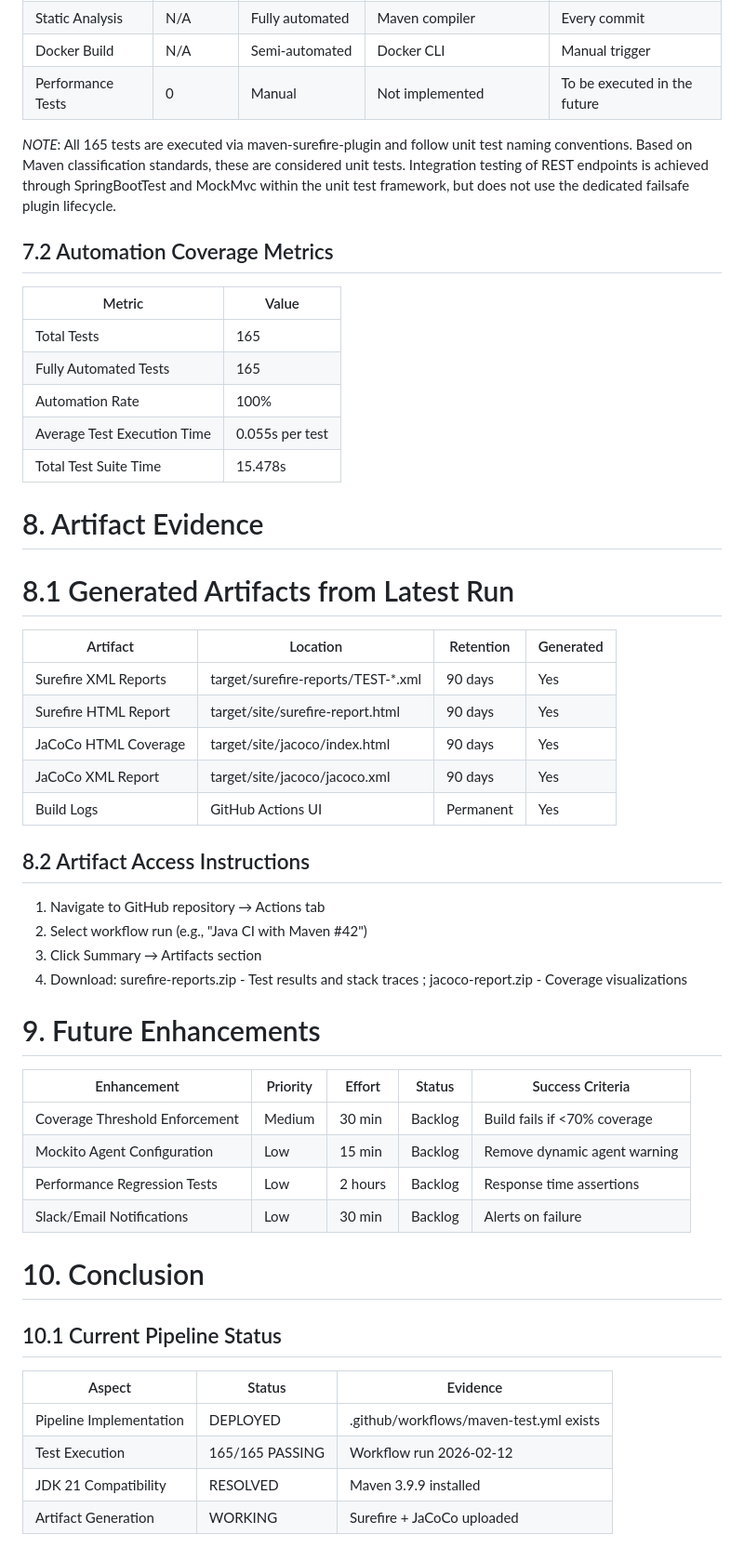
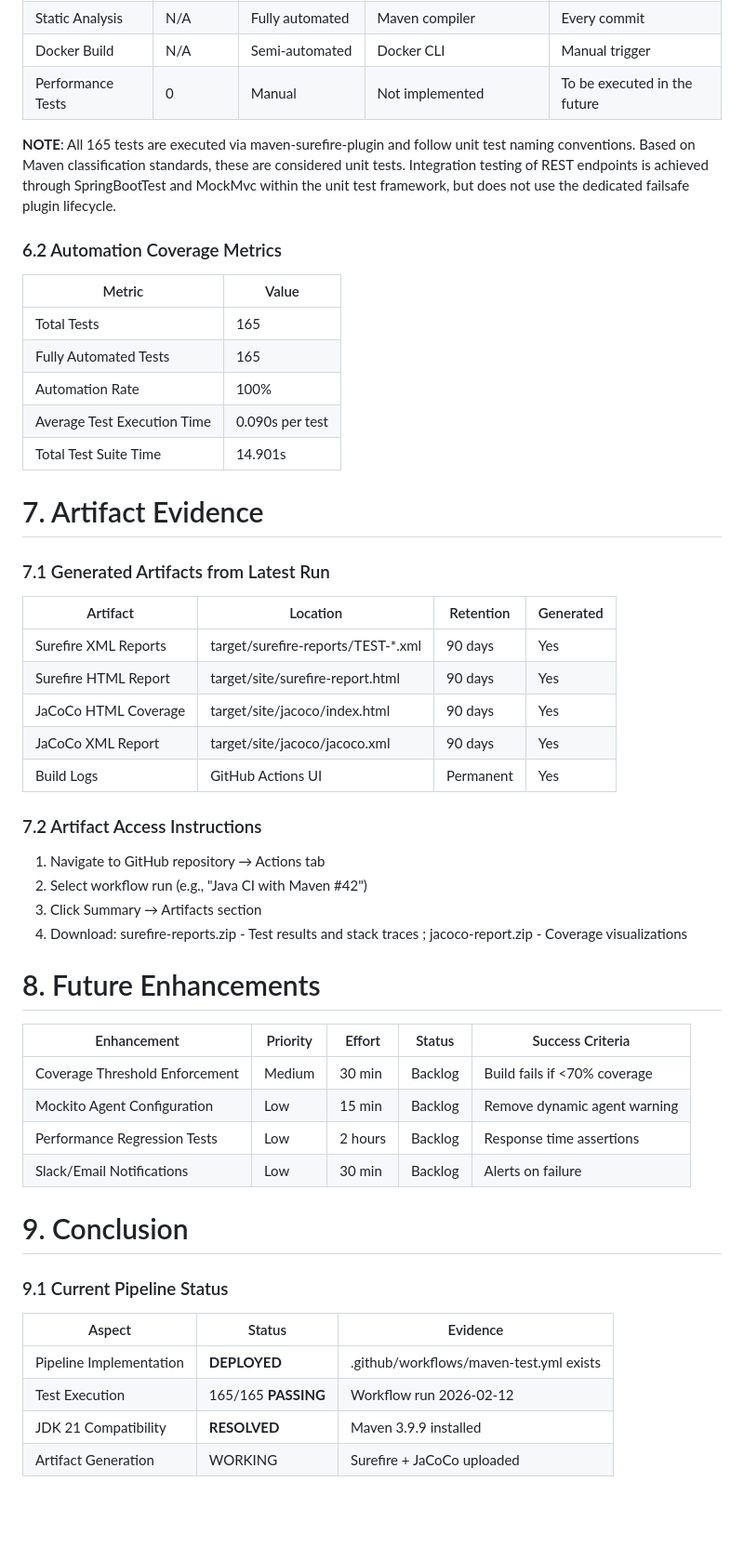
Before and after one commit to Nab007Godfather/ILP_CW, a Markdown page: docs/ci-pipeline-design.md, the part around one of its changes. Shown at 93% size. GitHub-like rendering; blank space fills up the shorter version.

```diff
--- a/docs/ci-pipeline-design.md
+++ b/docs/ci-pipeline-design.md
@@ -216,22 +231,23 @@ Static Analysis |	N/A	| Fully automated | Maven compiler | Every commit |
 Docker Build |	N/A	| Semi-automated	| Docker CLI |	Manual trigger |
 Performance Tests |	0	| Manual	| Not implemented	| To be executed in the future |
 
-*NOTE*: All 165 tests are executed via maven-surefire-plugin and follow unit test naming conventions. Based on Maven classification standards, these are considered unit tests. Integration testing of REST endpoints is achieved through SpringBootTest and MockMvc within the unit test framework, but does not use the dedicated failsafe plugin lifecycle.
+**NOTE**: All 165 tests are executed via maven-surefire-plugin and follow unit test naming conventions. Based on Maven classification standards, these are considered unit tests. Integration testing of REST endpoints is achieved through SpringBootTest and MockMvc within the unit test framework, but does not use the dedicated failsafe plugin lifecycle.
 
-## 7.2 Automation Coverage Metrics
+### 6.2 Automation Coverage Metrics
 
 | Metric | Value |
 | ----- | ----- |
 | Total Tests	| 165 |
 | Fully Automated Tests |	165 |
 | Automation Rate	| 100% |
-| Average Test Execution Time	| 0.055s per test |
-| Total Test Suite Time |	15.478s |
+| Average Test Execution Time	| 0.090s per test |
+| Total Test Suite Time |	14.901s |
 
 
-# 8. Artifact Evidence
+# 7. Artifact Evidence
 
-# 8.1 Generated Artifacts from Latest Run
+### 7.1 Generated Artifacts from Latest Run
+
 | Artifact |	Location |	Retention |	Generated |
 | ----- | ------ | ------- | -------- |
 | Surefire XML Reports	| target/surefire-reports/TEST-*.xml	| 90 days	| Yes |
@@ -240,7 +256,7 @@ Performance Tests |	0	| Manual	| Not implemented	| To be executed in the future
 | JaCoCo XML Report	| target/site/jacoco/jacoco.xml	| 90 days	| Yes |
 | Build Logs | GitHub Actions UI	| Permanent	| Yes |
 
-## 8.2 Artifact Access Instructions
+### 7.2 Artifact Access Instructions
 1. Navigate to GitHub repository → Actions tab
 2. Select workflow run (e.g., "Java CI with Maven #42")
 3. Click Summary → Artifacts section
@@ -249,7 +265,7 @@ Performance Tests |	0	| Manual	| Not implemented	| To be executed in the future
     jacoco-report.zip - Coverage visualizations
 
 
-# 9. Future Enhancements
+# 8. Future Enhancements
 
 | Enhancement |	Priority | Effort |	Status |	Success Criteria |
 | ----------- | -------- | ------ | ------ | -------------|
@@ -259,12 +275,12 @@ Performance Tests |	0	| Manual	| Not implemented	| To be executed in the future
 | Slack/Email Notifications	| Low	| 30 min	| Backlog | Alerts on failure |
 
 
-# 10. Conclusion
+# 9. Conclusion
 
-## 10.1 Current Pipeline Status
+### 9.1 Current Pipeline Status
 | Aspect |	Status	| Evidence |
 | ----- | ----- | ----- |
-| Pipeline Implementation	| DEPLOYED | .github/workflows/maven-test.yml exists |
-| Test Execution | 165/165 PASSING | Workflow run 2026-02-12 |
-| JDK 21 Compatibility | RESOLVED	| Maven 3.9.9 installed |
+| Pipeline Implementation	| **DEPLOYED** | .github/workflows/maven-test.yml exists |
+| Test Execution | 165/165 **PASSING** | Workflow run 2026-02-12 |
+| JDK 21 Compatibility | **RESOLVED**	| Maven 3.9.9 installed |
 | Artifact Generation	| WORKING |	Surefire + JaCoCo uploaded |
```
Also changed, not shown: other parts of docs/ci-pipeline-design.md (+84 -69 lines).
